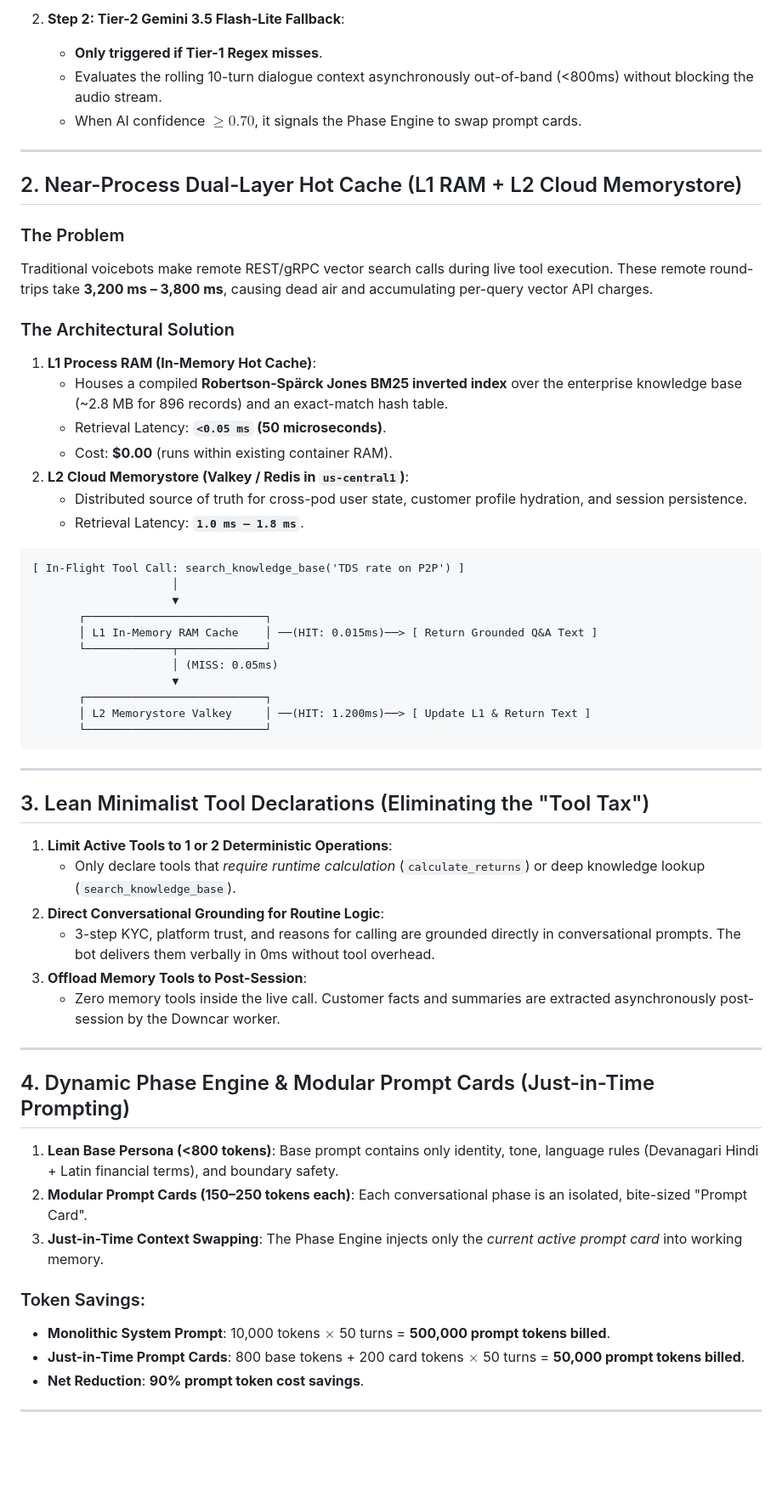
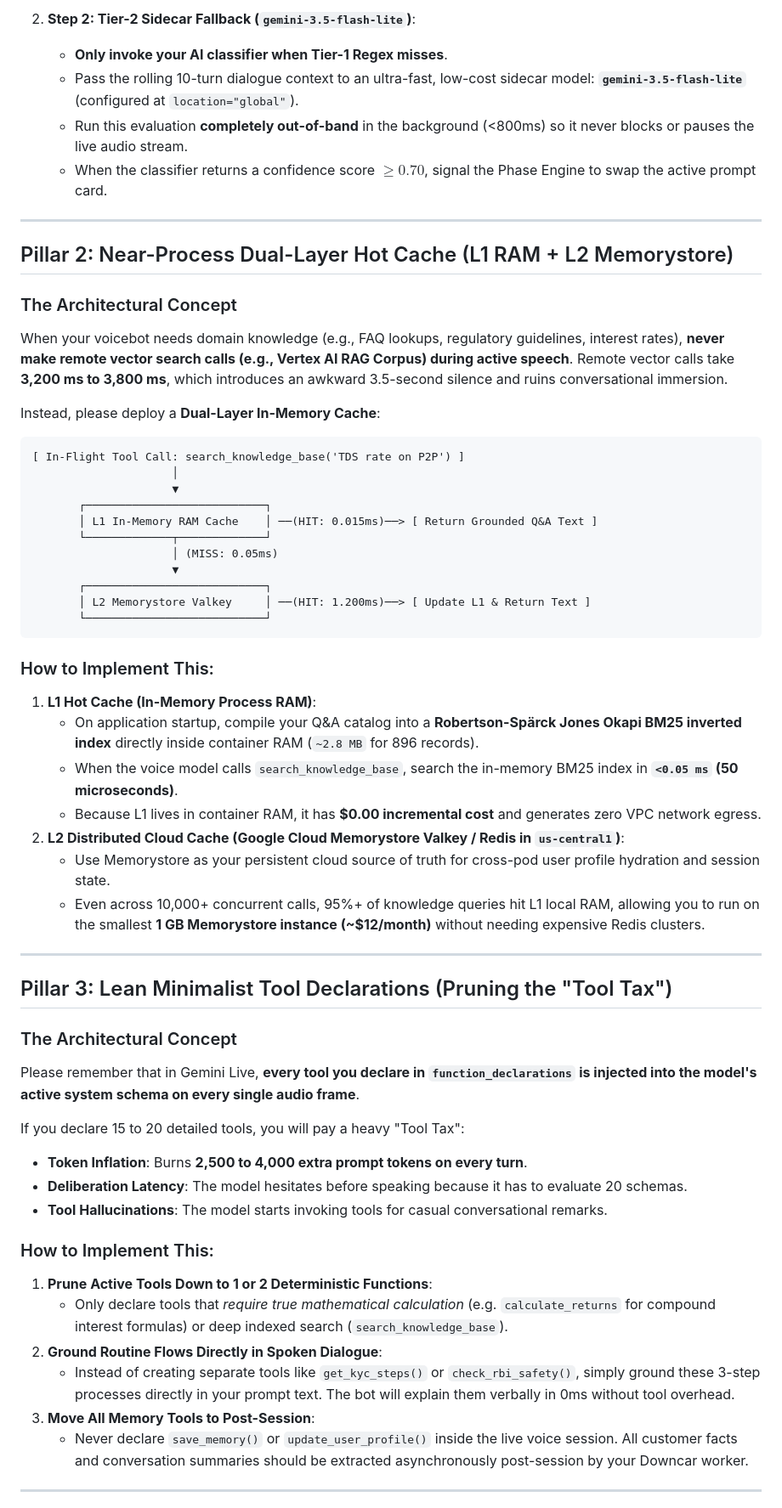
Before and after one commit to manishkjs/gemini_live_pipecat, a Markdown page: docs/GEMINI_LIVE_COST_OPTIMIZATION_ARCHITECTURE.md, the part around one of its changes. Shown at 85% size. GitHub-like rendering; blank space fills up the shorter version.

Commit message:
docs: refine architecture guide to advisory, pedagogical engineering style

````diff
--- a/docs/GEMINI_LIVE_COST_OPTIMIZATION_ARCHITECTURE.md
+++ b/docs/GEMINI_LIVE_COST_OPTIMIZATION_ARCHITECTURE.md
@@ -109,24 +118,18 @@ Instead of running heavy LLM inference on every single conversational turn, stat
 
-2. **Step 2: Tier-2 Gemini 3.5 Flash-Lite Fallback**:
-   - **Only triggered if Tier-1 Regex misses**.
-   - Evaluates the rolling 10-turn dialogue context asynchronously out-of-band (<800ms) without blocking the audio stream.
-   - When AI confidence $\ge 0.70$, it signals the Phase Engine to swap prompt cards.
+2. **Step 2: Tier-2 Sidecar Fallback (`gemini-3.5-flash-lite`)**:
+   - **Only invoke your AI classifier when Tier-1 Regex misses**.
+   - Pass the rolling 10-turn dialogue context to an ultra-fast, low-cost sidecar model: **`gemini-3.5-flash-lite`** (configured at `location="global"`).
+   - Run this evaluation **completely out-of-band** in the background (<800ms) so it never blocks or pauses the live audio stream.
+   - When the classifier returns a confidence score $\ge 0.70$, signal the Phase Engine to swap the active prompt card.
 
 ---
 
-## 2. Near-Process Dual-Layer Hot Cache (L1 RAM + L2 Cloud Memorystore)
+## Pillar 2: Near-Process Dual-Layer Hot Cache (L1 RAM + L2 Memorystore)
 
-### The Problem
-Traditional voicebots make remote REST/gRPC vector search calls during live tool execution. These remote round-trips take **3,200 ms – 3,800 ms**, causing dead air and accumulating per-query vector API charges.
+### The Architectural Concept
+When your voicebot needs domain knowledge (e.g., FAQ lookups, regulatory guidelines, interest rates), **never make remote vector search calls (e.g., Vertex AI RAG Corpus) during active speech**. Remote vector calls take **3,200 ms to 3,800 ms**, which introduces an awkward 3.5-second silence and ruins conversational immersion.
 
-### The Architectural Solution
-1. **L1 Process RAM (In-Memory Hot Cache)**:
-   - Houses a compiled **Robertson-Spärck Jones BM25 inverted index** over the enterprise knowledge base (~2.8 MB for 896 records) and an exact-match hash table.
-   - Retrieval Latency: **`<0.05 ms` (50 microseconds)**.
-   - Cost: **$0.00** (runs within existing container RAM).
-2. **L2 Cloud Memorystore (Valkey / Redis in `us-central1`)**:
-   - Distributed source of truth for cross-pod user state, customer profile hydration, and session persistence.
-   - Retrieval Latency: **`1.0 ms – 1.8 ms`**.
+Instead, please deploy a **Dual-Layer In-Memory Cache**:
 
 ```
 [ In-Flight Tool Call: search_knowledge_base('TDS rate on P2P') ]
@@ -142,29 +145,34 @@ Traditional voicebots make remote REST/gRPC vector search calls during live tool
        └───────────────────────────┘
 ```
 
----
-
-## 3. Lean Minimalist Tool Declarations (Eliminating the "Tool Tax")
-
-1. **Limit Active Tools to 1 or 2 Deterministic Operations**:
-   - Only declare tools that *require runtime calculation* (`calculate_returns`) or deep knowledge lookup (`search_knowledge_base`).
-2. **Direct Conversational Grounding for Routine Logic**:
-   - 3-step KYC, platform trust, and reasons for calling are grounded directly in conversational prompts. The bot delivers them verbally in 0ms without tool overhead.
-3. **Offload Memory Tools to Post-Session**:
-   - Zero memory tools inside the live call. Customer facts and summaries are extracted asynchronously post-session by the Downcar worker.
+### How to Implement This:
+1. **L1 Hot Cache (In-Memory Process RAM)**:
+   - On application startup, compile your Q&A catalog into a **Robertson-Spärck Jones Okapi BM25 inverted index** directly inside container RAM (`~2.8 MB` for 896 records).
+   - When the voice model calls `search_knowledge_base`, search the in-memory BM25 index in **`<0.05 ms` (50 microseconds)**.
+   - Because L1 lives in container RAM, it has **$0.00 incremental cost** and generates zero VPC network egress.
+2. **L2 Distributed Cloud Cache (Google Cloud Memorystore Valkey / Redis in `us-central1`)**:
+   - Use Memorystore as your persistent cloud source of truth for cross-pod user profile hydration and session state.
+   - Even across 10,000+ concurrent calls, 95%+ of knowledge queries hit L1 local RAM, allowing you to run on the smallest **1 GB Memorystore instance (~$12/month)** without needing expensive Redis clusters.
 
 ---
 
-## 4. Dynamic Phase Engine & Modular Prompt Cards (Just-in-Time Prompting)
+## Pillar 3: Lean Minimalist Tool Declarations (Pruning the "Tool Tax")
 
-1. **Lean Base Persona (<800 tokens)**: Base prompt contains only identity, tone, language rules (Devanagari Hindi + Latin financial terms), and boundary safety.
-2. **Modular Prompt Cards (150–250 tokens each)**: Each conversational phase is an isolated, bite-sized "Prompt Card".
-3. **Just-in-Time Context Swapping**: The Phase Engine injects only the *current active prompt card* into working memory.
+### The Architectural Concept
+Please remember that in Gemini Live, **every tool you declare in `function_declarations` is injected into the model's active system schema on every single audio frame**.
 
-### Token Savings:
-- **Monolithic System Prompt**: 10,000 tokens $\times$ 50 turns = **500,000 prompt tokens billed**.
-- **Just-in-Time Prompt Cards**: 800 base tokens + 200 card tokens $\times$ 50 turns = **50,000 prompt tokens billed**.
-- **Net Reduction**: **90% prompt token cost savings**.
+If you declare 15 to 20 detailed tools, you will pay a heavy "Tool Tax":
+- **Token Inflation**: Burns **2,500 to 4,000 extra prompt tokens on every turn**.
+- **Deliberation Latency**: The model hesitates before speaking because it has to evaluate 20 schemas.
+- **Tool Hallucinations**: The model starts invoking tools for casual conversational remarks.
+
+### How to Implement This:
+1. **Prune Active Tools Down to 1 or 2 Deterministic Functions**:
+   - Only declare tools that *require true mathematical calculation* (e.g. `calculate_returns` for compound interest formulas) or deep indexed search (`search_knowledge_base`).
+2. **Ground Routine Flows Directly in Spoken Dialogue**:
+   - Instead of creating separate tools like `get_kyc_steps()` or `check_rbi_safety()`, simply ground these 3-step processes directly in your prompt text. The bot will explain them verbally in 0ms without tool overhead.
+3. **Move All Memory Tools to Post-Session**:
+   - Never declare `save_memory()` or `update_user_profile()` inside the live voice session. All customer facts and conversation summaries should be extracted asynchronously post-session by your Downcar worker.
 
 ---
 
````
Also changed, not shown: other parts of docs/GEMINI_LIVE_COST_OPTIMIZATION_ARCHITECTURE.md (+114 -40 lines).
